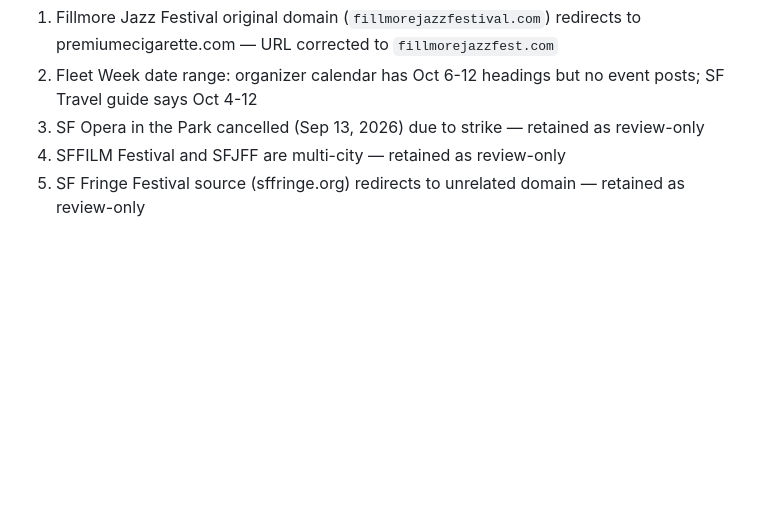
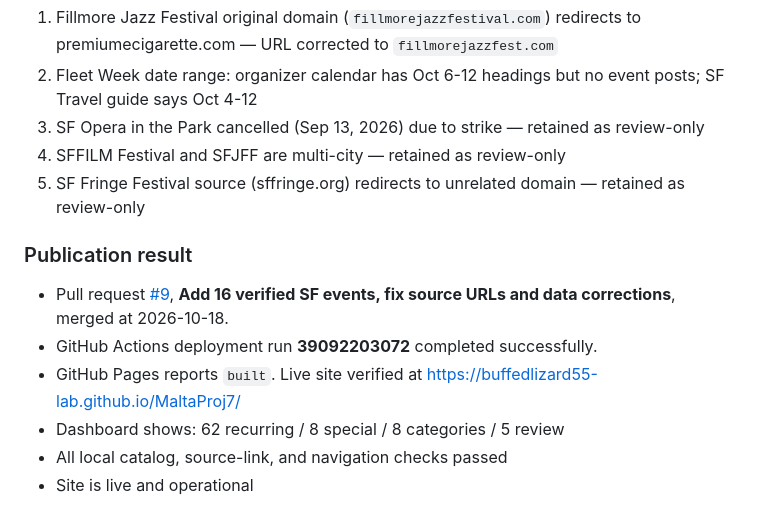
Before and after one commit to buffedlizard55-lab/MaltaProj7, a Markdown page: COORDINATION.md, the part around the change. Drawn GitHub-style; blank space fills up the shorter version.

Commit message:
Update COORDINATION.md with deployment results
Co-authored-by: arena-agent <297053741+arena-agent@users.noreply.github.com>

```diff
--- a/COORDINATION.md
+++ b/COORDINATION.md
@@ -377,3 +377,12 @@ All events verified against official sources on 2026-10-18. Key official sources
 3. SF Opera in the Park cancelled (Sep 13, 2026) due to strike — retained as review-only
 4. SFFILM Festival and SFJFF are multi-city — retained as review-only
 5. SF Fringe Festival source (sffringe.org) redirects to unrelated domain — retained as review-only
+
+### Publication result
+
+- Pull request [#9](https://github.com/buffedlizard55-lab/MaltaProj7/pull/9), **Add 16 verified SF events, fix source URLs and data corrections**, merged at 2026-10-18.
+- GitHub Actions deployment run **39092203072** completed successfully.
+- GitHub Pages reports `built`. Live site verified at https://buffedlizard55-lab.github.io/MaltaProj7/
+- Dashboard shows: 62 recurring / 8 special / 8 categories / 5 review
+- All local catalog, source-link, and navigation checks passed
+- Site is live and operational
```
